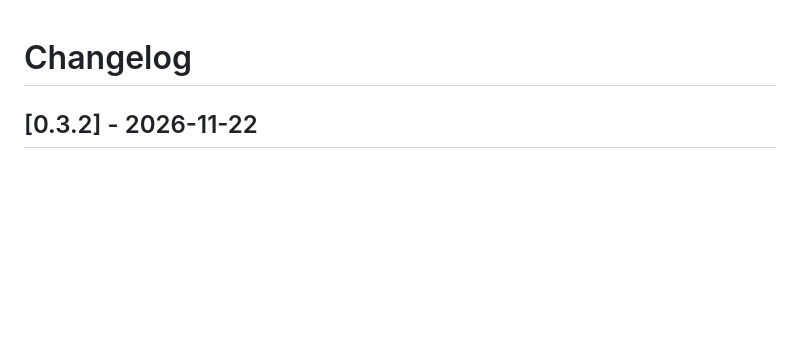
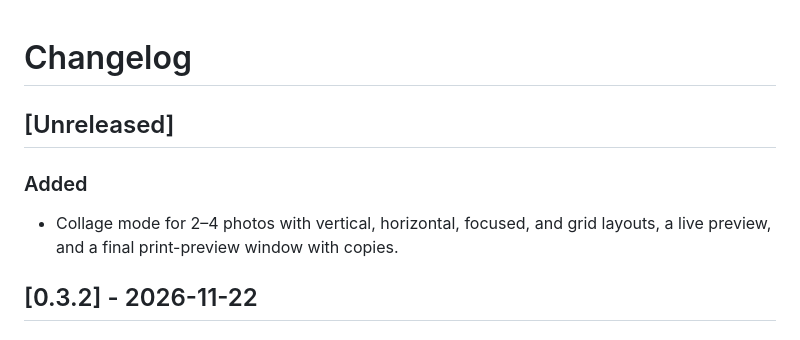
Before and after one commit to bydavy/liene-printer-desktop-app, a Markdown page: CHANGELOG.md, the part around the change. GitHub-like rendering; blank space fills up the shorter version.

```diff
--- a/CHANGELOG.md
+++ b/CHANGELOG.md
@@ -1,4 +1,11 @@
 # Changelog
+
+## [Unreleased]
+
+### Added
+
+- Collage mode for 2–4 photos with vertical, horizontal, focused, and grid
+  layouts, a live preview, and a final print-preview window with copies.
 
 ## [0.3.2] - 2026-11-22
 
```
Also changed, not shown: README.md (+7 -0 lines), docs/collage.png (added), 5 other files.
